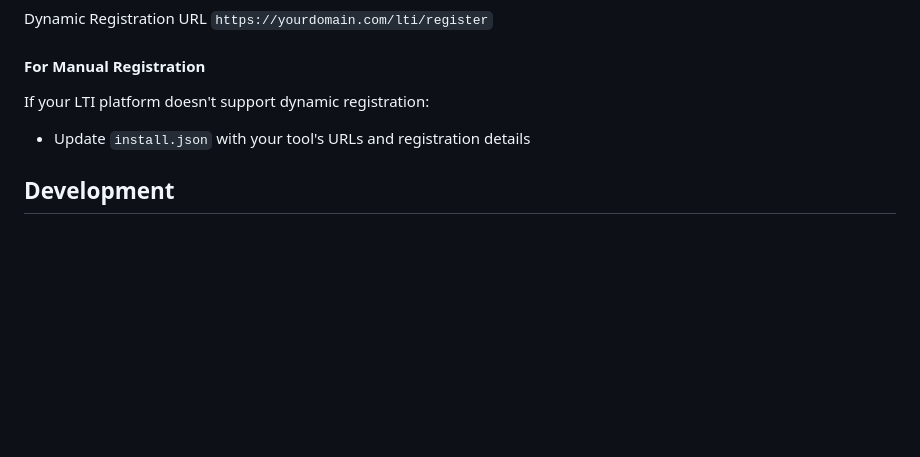
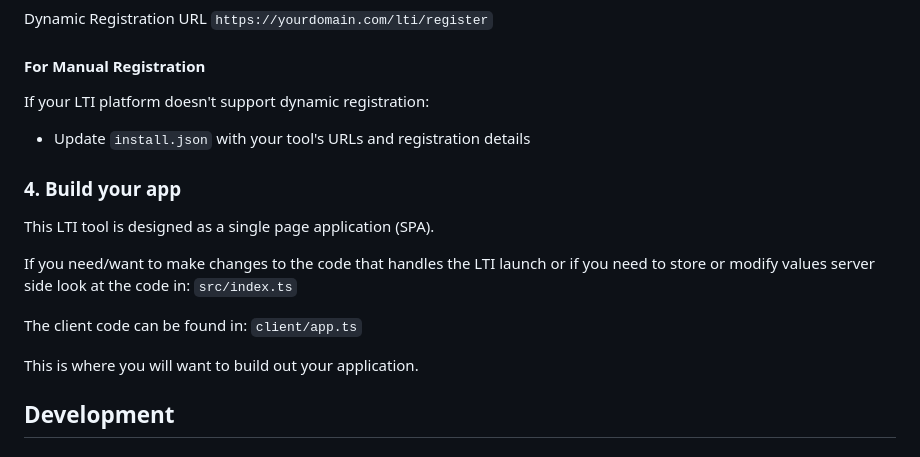
Before and after one commit to atomicjolt-com/atomic-lti-worker, a Markdown page: README.md, the part around the change. GitHub-like rendering; blank space fills up the shorter version.

```diff
--- a/README.md
+++ b/README.md
@@ -67,6 +67,18 @@ If your LTI platform doesn't support dynamic registration:
 
 - Update `install.json` with your tool's URLs and registration details
 
+### 4. Build your app
+
+This LTI tool is designed as a single page application (SPA).
+
+If you need/want to make changes to the code that handles the LTI launch or if you need to store or modify values server side look at the code in:
+`src/index.ts`
+
+The client code can be found in:
+`client/app.ts`
+
+This is where you will want to build out your application.
+
 ## Development
 
 ### Local Development
```
